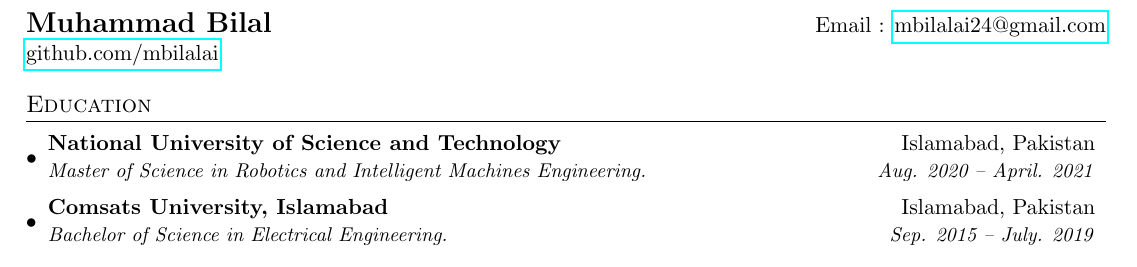
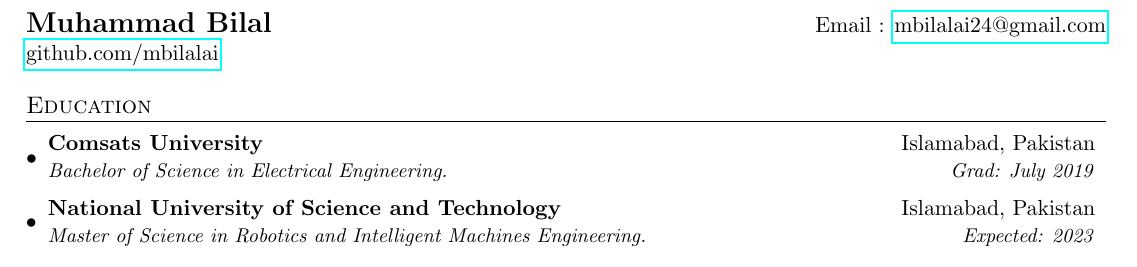
Before and after one commit to mbilalai/resume, a LaTeX CV (resume.tex): part of the page, cut so that both start at the same text. Compiled offline with pdfLaTeX.

Commit message:
Add files via upload

```diff
--- a/resume.tex
+++ b/resume.tex
@@ -85,12 +83,14 @@
 %-----------EDUCATION-----------------
 \section{Education}
   \resumeSubHeadingListStart
+
+  \resumeSubheading
+      {Comsats University}{Islamabad, Pakistan}
+      {Bachelor of Science in Electrical Engineering.}{Grad: July 2019}
     \resumeSubheading
       {National University of Science and Technology}{Islamabad, Pakistan}
-      {Master of Science in Robotics and Intelligent Machines Engineering.}{Aug. 2020 -- April. 2021}
-    \resumeSubheading
-      {Comsats University, Islamabad}{Islamabad, Pakistan}
-      {Bachelor of Science in Electrical Engineering.}{Sep. 2015 -- July. 2019}
+      {Master of Science in Robotics and Intelligent Machines Engineering. }{\textit{Expected: 2023}}
+
   \resumeSubHeadingListEnd
 
 
```
Also changed, not shown: resume.tex (3 more changed lines).
